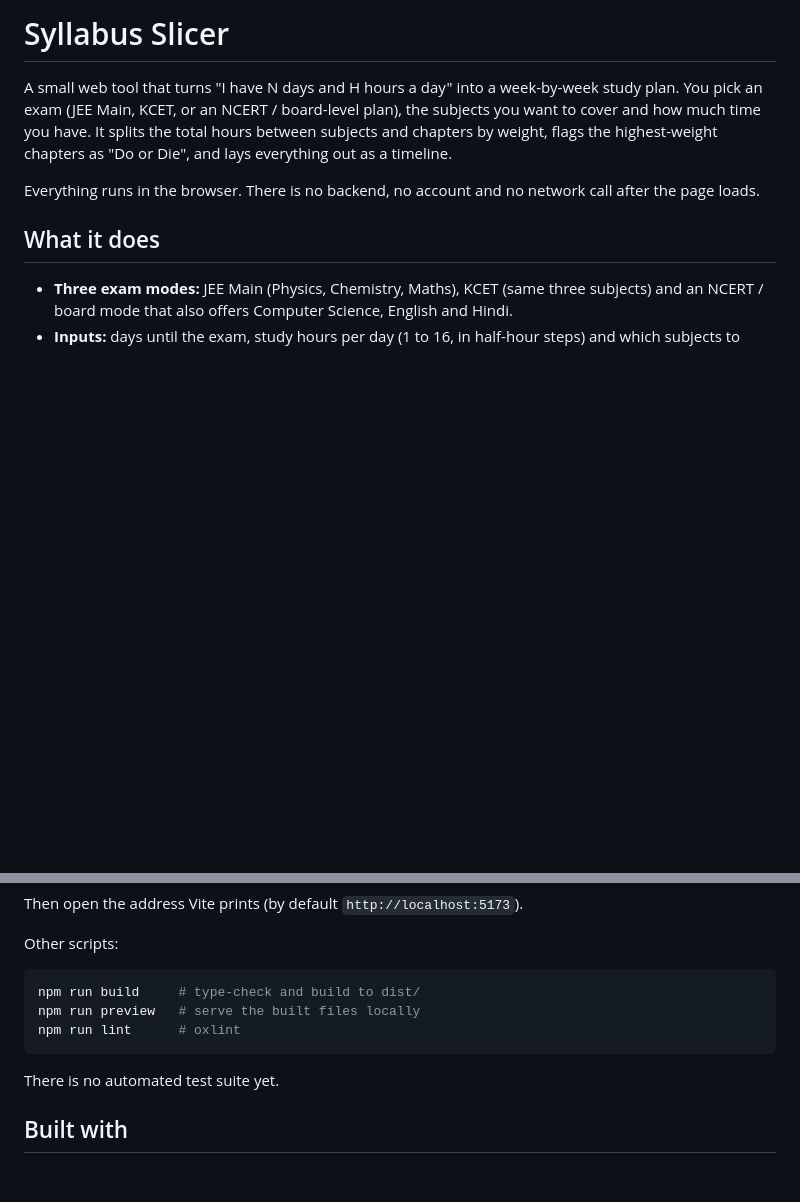
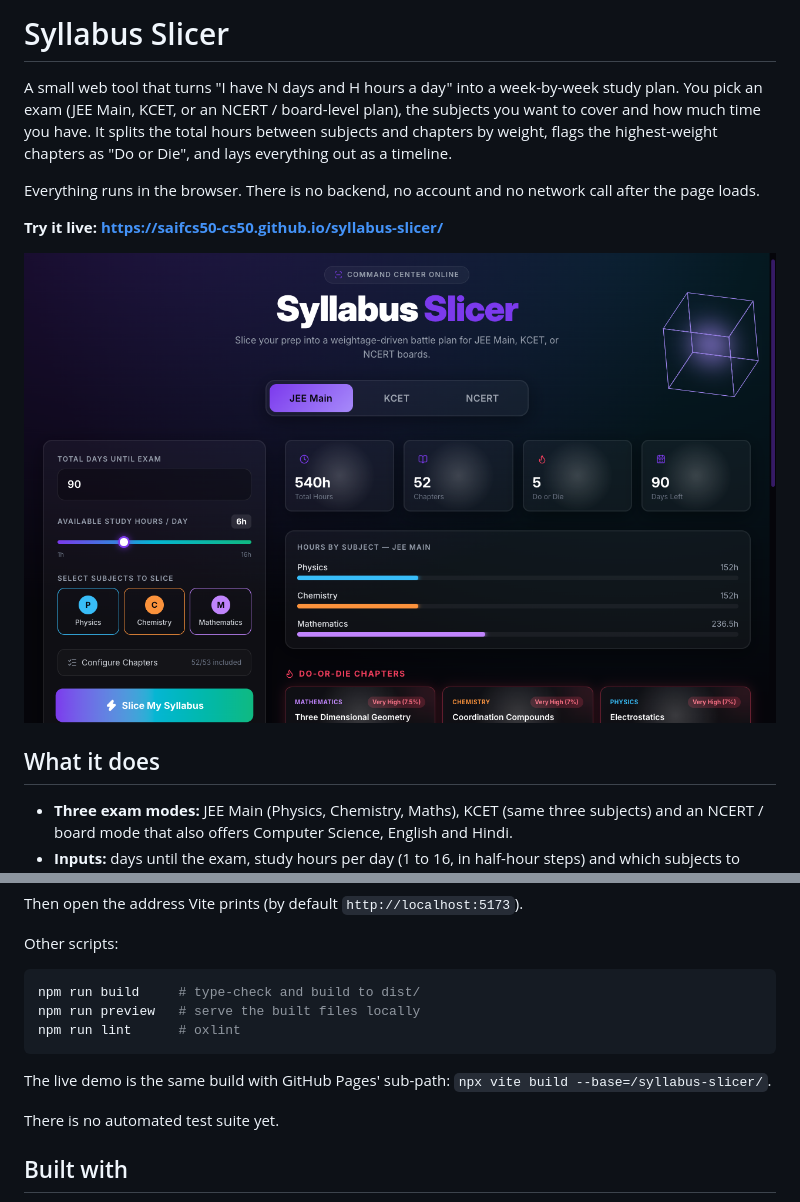
Before and after one commit to saifcs50-cs50/syllabus-slicer, a Markdown page: README.md, 2 parts joined by grey strips. GitHub-like rendering; pictures changed too: screenshot.png (added); blank space fills up the shorter version.

Commit message:
Add live demo link and screenshot
Co-Authored-By: Claude Opus 5.5 <noreply@anthropic.com>

````diff
--- a/README.md
+++ b/README.md
@@ -6,6 +6,10 @@ how much time you have. It splits the total hours between subjects and chapters
 highest-weight chapters as "Do or Die", and lays everything out as a timeline.
 
 Everything runs in the browser. There is no backend, no account and no network call after the page loads.
+
+**Try it live: https://saifcs50-cs50.github.io/syllabus-slicer/**
+
+![Syllabus Slicer with a 90-day JEE Main plan](screenshot.png)
 
 ## What it does
 
@@ -59,6 +63,8 @@ npm run preview   # serve the built files locally
 npm run lint      # oxlint
 ```
 
+The live demo is the same build with GitHub Pages' sub-path: `npx vite build --base=/syllabus-slicer/`.
+
 There is no automated test suite yet.
 
 ## Built with
````
